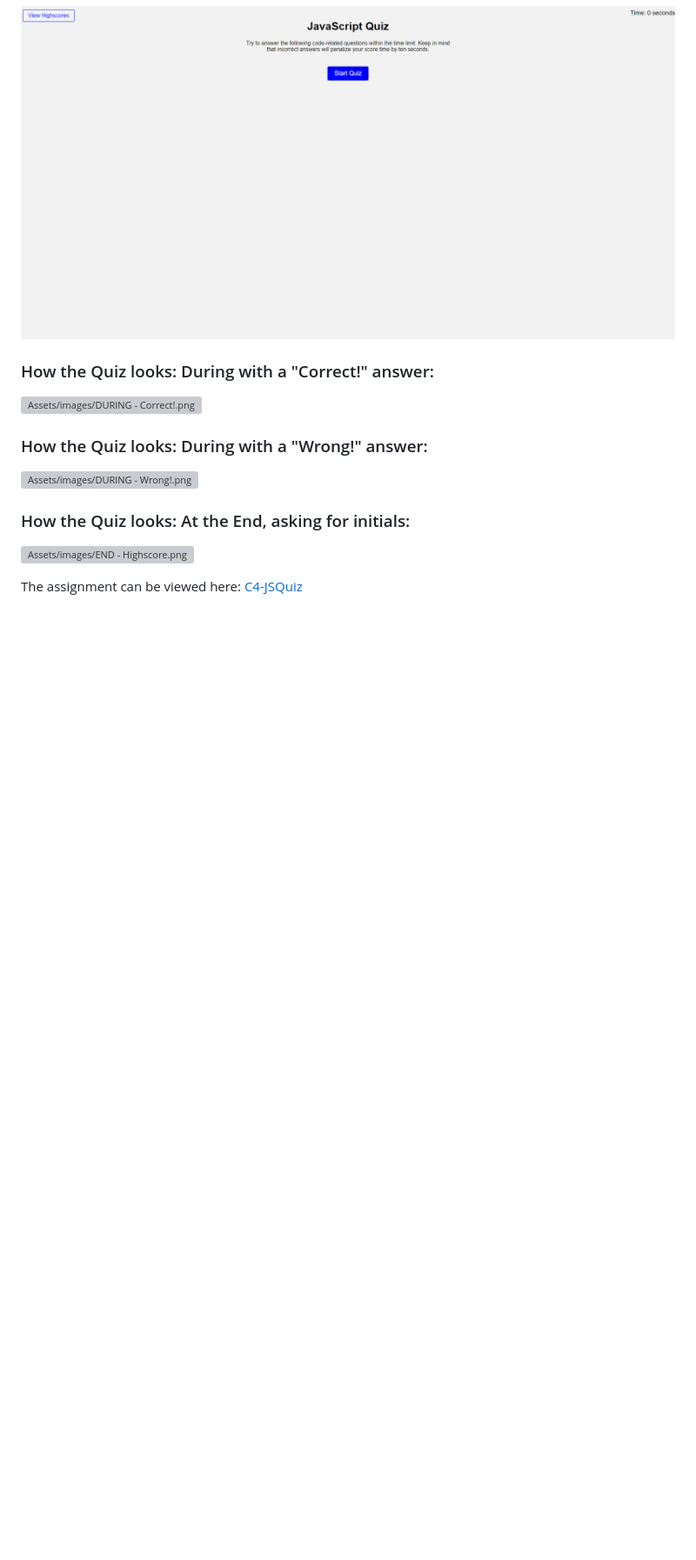
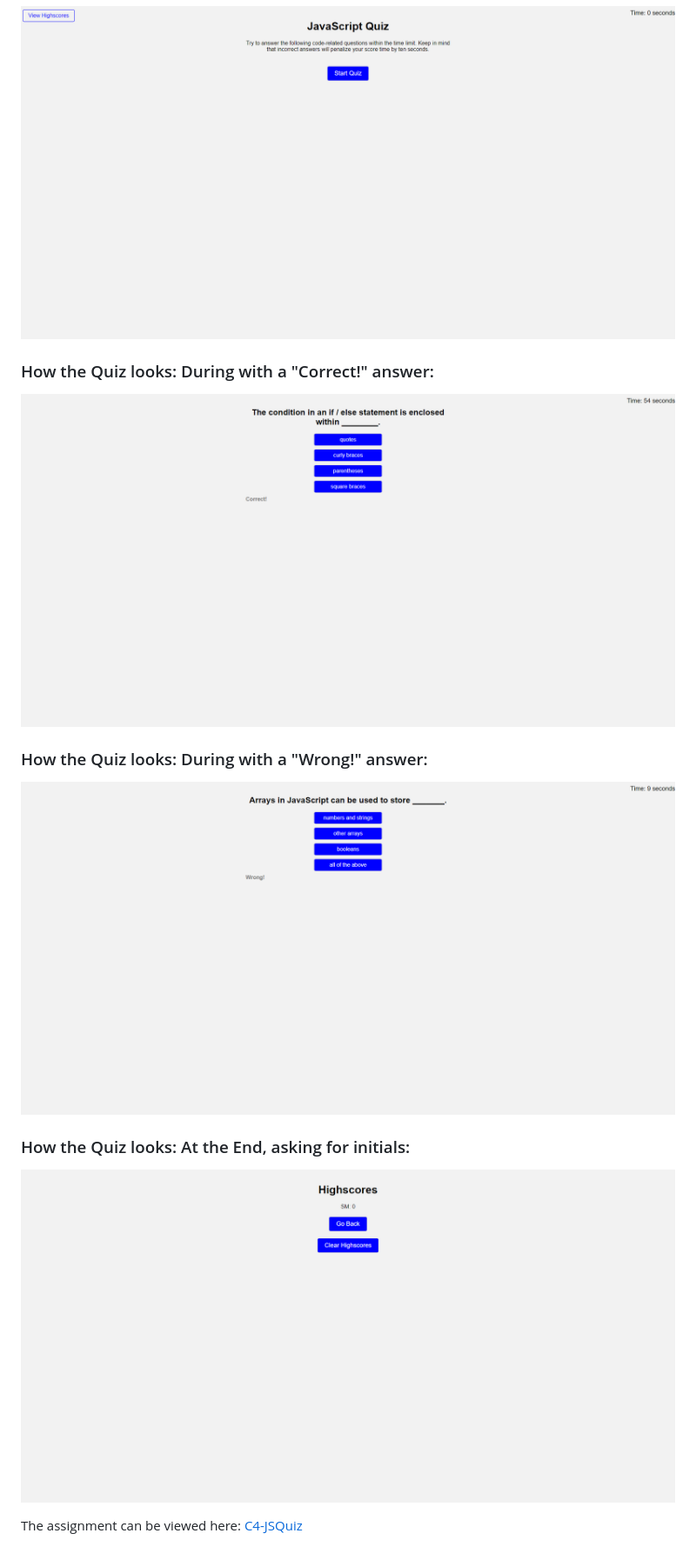
Before and after one commit to SMarquis85/C4-JSQuiz, a Markdown page: README.md, the part around the change. Shown: that part at 87% size. Drawn GitHub-style; blank space fills up the shorter version; grey boxes are pictures that could not be loaded.

```diff
--- a/README.md
+++ b/README.md
@@ -45,14 +45,14 @@ The following images show the quiz's appearance and functionality. (See below)
 
 ### How the Quiz looks: During with a "Correct!" answer:
 
-![Assets/images/DURING - Correct!.png]()
+![Assets/images/Correct.png](Assets/images/Correct.png)
 
 ### How the Quiz looks: During with a "Wrong!" answer:
 
-![Assets/images/DURING - Wrong!.png]()
+![Assets/images/Wron.png](Assets/images/Wrong.png)
 
 ### How the Quiz looks: At the End, asking for initials:
 
-![Assets/images/END - Highscore.png](image.png)
+![Assets/images/Highscore.png](Assets/images/Highscore.png)
 
 The assignment can be viewed here: [C4-JSQuiz]()
```
Also changed, not shown: Assets/images/Correct.png (renamed from Assets/images/DURING - Correct!.png), Assets/images/Highscore.png (renamed from Assets/images/END - Highscore.png), Assets/images/Wrong.png (renamed from Assets/images/DURING - Wrong!.png).
